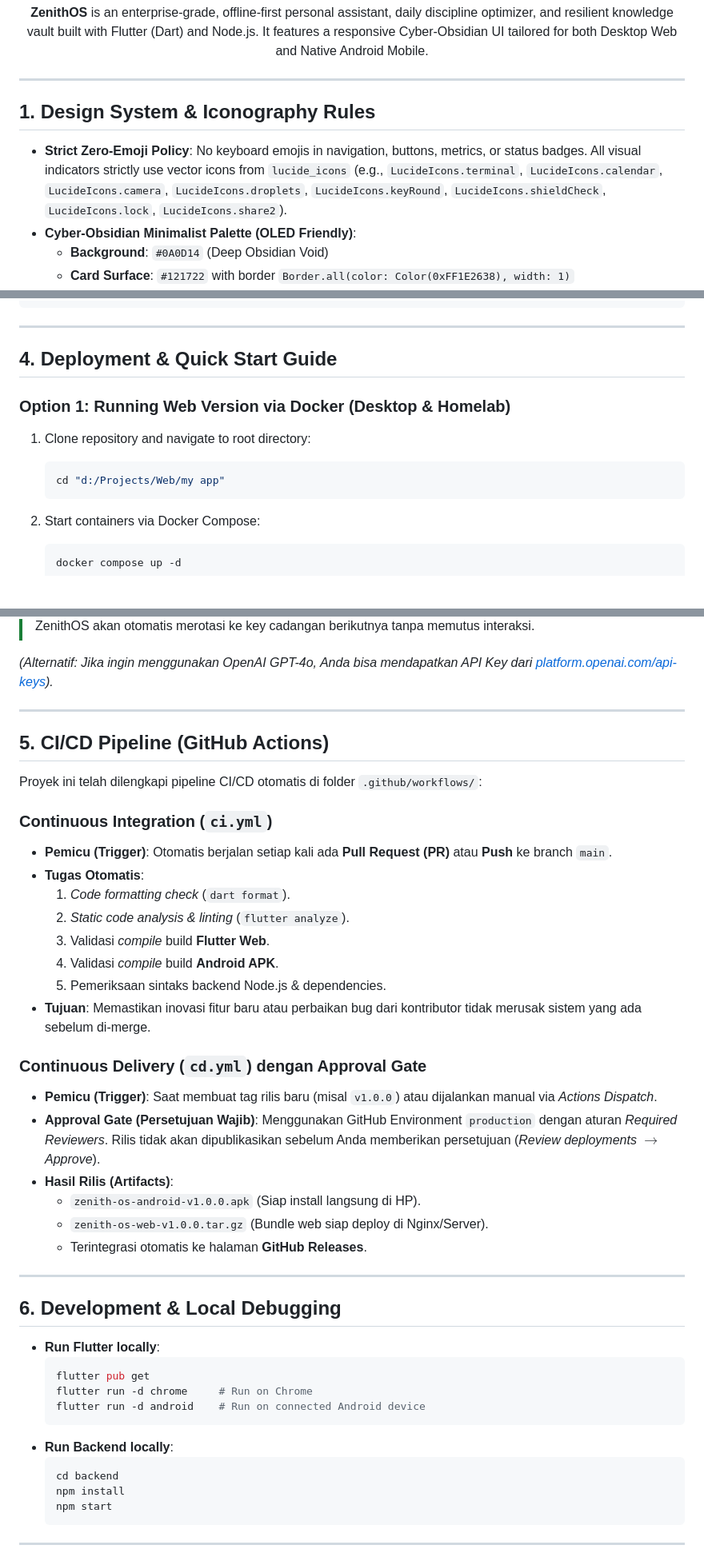
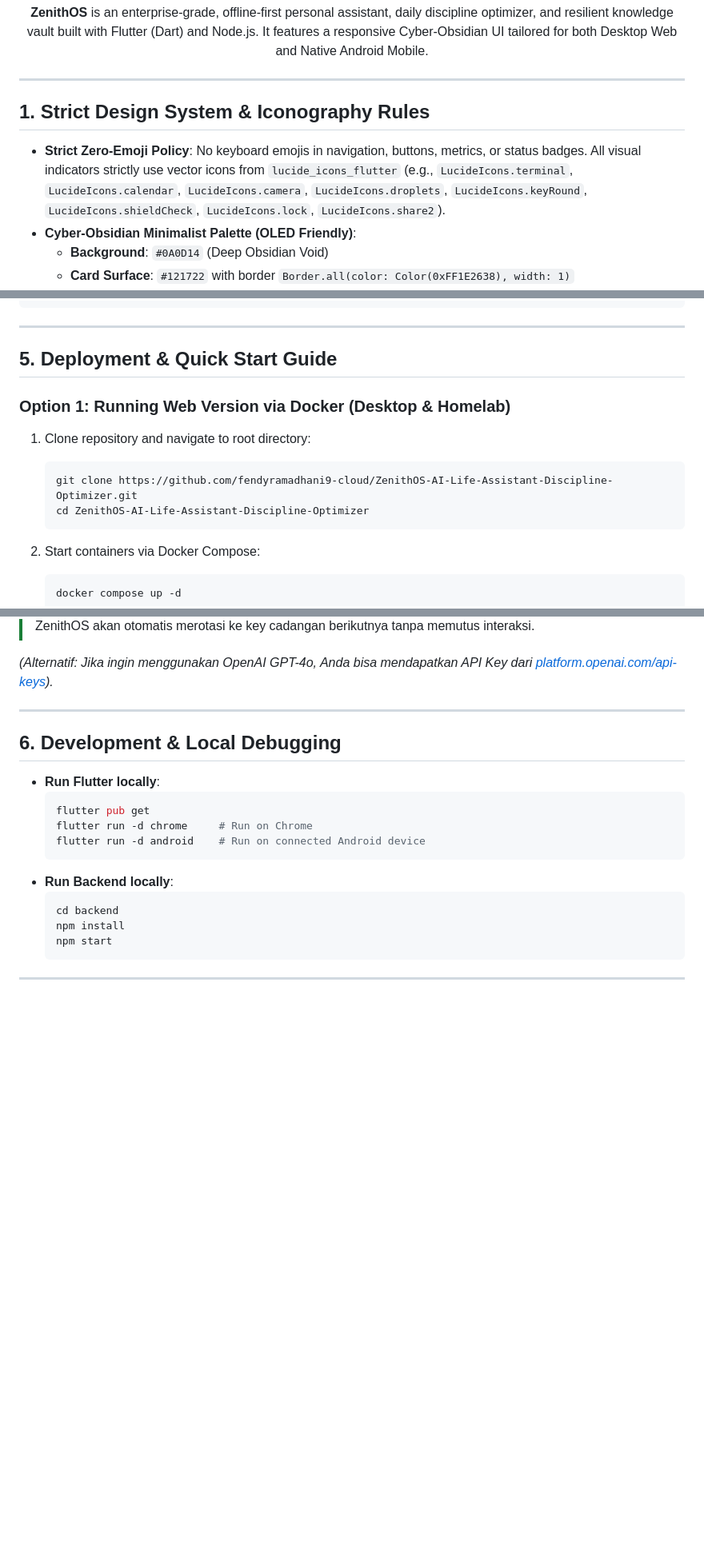
Before and after one commit to fendyramadhani9-cloud/ZenithOS-AI-Life-Assistant-Discipline-Optimizer, a Markdown page: README.md, 3 parts joined by grey strips. Shown at 80% size. Rendered like a GitHub page; blank space fills up the shorter version.

````diff
--- a/README.md
+++ b/README.md
@@ -14,9 +15,9 @@
 
 ---
 
-## 1. Design System & Iconography Rules
+## 1. Strict Design System & Iconography Rules
 
-- **Strict Zero-Emoji Policy**: No keyboard emojis in navigation, buttons, metrics, or status badges. All visual indicators strictly use vector icons from `lucide_icons` (e.g., `LucideIcons.terminal`, `LucideIcons.calendar`, `LucideIcons.camera`, `LucideIcons.droplets`, `LucideIcons.keyRound`, `LucideIcons.shieldCheck`, `LucideIcons.lock`, `LucideIcons.share2`).
+- **Strict Zero-Emoji Policy**: No keyboard emojis in navigation, buttons, metrics, or status badges. All visual indicators strictly use vector icons from `lucide_icons_flutter` (e.g., `LucideIcons.terminal`, `LucideIcons.calendar`, `LucideIcons.camera`, `LucideIcons.droplets`, `LucideIcons.keyRound`, `LucideIcons.shieldCheck`, `LucideIcons.lock`, `LucideIcons.share2`).
 - **Cyber-Obsidian Minimalist Palette (OLED Friendly)**:
   - **Background**: `#0A0D14` (Deep Obsidian Void)
   - **Card Surface**: `#121722` with border `Border.all(color: Color(0xFF1E2638), width: 1)`
@@ -103,13 +176,14 @@
 
 ---
 
-## 4. Deployment & Quick Start Guide
+## 5. Deployment & Quick Start Guide
 
 ### Option 1: Running Web Version via Docker (Desktop & Homelab)
 
 1. Clone repository and navigate to root directory:
    ```bash
-   cd "d:/Projects/Web/my app"
+   git clone https://github.com/fendyramadhani9-cloud/ZenithOS-AI-Life-Assistant-Discipline-Optimizer.git
+   cd ZenithOS-AI-Life-Assistant-Discipline-Optimizer
    ```
 
 2. Start containers via Docker Compose:
@@ -155,30 +229,6 @@
 > **Key Failover (Opsional)**: Anda dapat membuat lebih dari satu API Key di Google AI Studio lalu menambahkannya ke menu **Key Vault & Backup** di ZenithOS. Jika satu key terkena limit harian (*rate limit 429*), ZenithOS akan otomatis merotasi ke key cadangan berikutnya tanpa memutus interaksi.
 
 *(Alternatif: Jika ingin menggunakan OpenAI GPT-4o, Anda bisa mendapatkan API Key dari [platform.openai.com/api-keys](https://platform.openai.com/api-keys)).*
-
----
-
-## 5. CI/CD Pipeline (GitHub Actions)
-
-Proyek ini telah dilengkapi pipeline CI/CD otomatis di folder `.github/workflows/`:
-
-###  Continuous Integration (`ci.yml`)
-- **Pemicu (Trigger)**: Otomatis berjalan setiap kali ada **Pull Request (PR)** atau **Push** ke branch `main`.
-- **Tugas Otomatis**:
-  1. *Code formatting check* (`dart format`).
-  2. *Static code analysis & linting* (`flutter analyze`).
-  3. Validasi *compile* build **Flutter Web**.
-  4. Validasi *compile* build **Android APK**.
-  5. Pemeriksaan sintaks backend Node.js & dependencies.
-- **Tujuan**: Memastikan inovasi fitur baru atau perbaikan bug dari kontributor tidak merusak sistem yang ada sebelum di-merge.
-
-###  Continuous Delivery (`cd.yml`) dengan Approval Gate
-- **Pemicu (Trigger)**: Saat membuat tag rilis baru (misal `v1.0.0`) atau dijalankan manual via *Actions Dispatch*.
-- **Approval Gate (Persetujuan Wajib)**: Menggunakan GitHub Environment `production` dengan aturan *Required Reviewers*. Rilis tidak akan dipublikasikan sebelum Anda memberikan persetujuan (*Review deployments $\rightarrow$ Approve*).
-- **Hasil Rilis (Artifacts)**:
-  - `zenith-os-android-v1.0.0.apk` (Siap install langsung di HP).
-  - `zenith-os-web-v1.0.0.tar.gz` (Bundle web siap deploy di Nginx/Server).
-  - Terintegrasi otomatis ke halaman **GitHub Releases**.
 
 ---
 
````
Also changed, not shown: other parts of README.md (+83 -10 lines).
